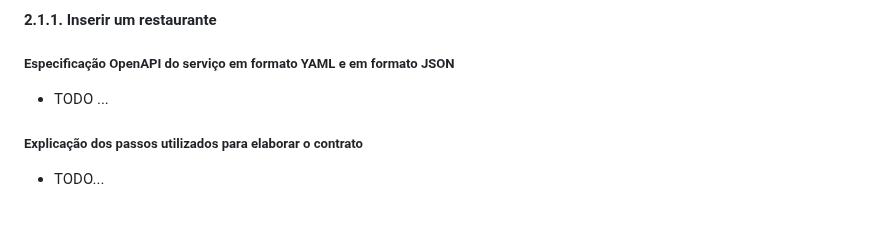
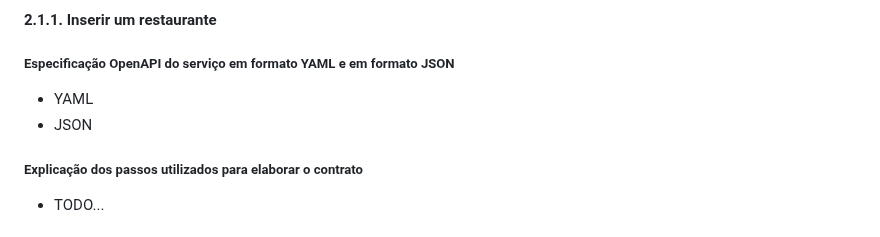
Before and after one commit to LuisCarlosRojasTorres/MSA, a Markdown page: Trabalho3.md, the part around one of its changes. GitHub-like rendering.

Commit message:
Anexo Yaml

```diff
--- a/Trabalho3.md
+++ b/Trabalho3.md
@@ -160,7 +160,8 @@ components:
 ####  2.1.1. <a name='Inserirumrestaurante'></a>Inserir um restaurante
 
 ##### Especificação OpenAPI do serviço em formato YAML e em formato JSON
-- TODO ...
+- YAML
+- JSON
 ##### Explicação dos passos utilizados para elaborar o contrato
 - TODO...
 
```
Also changed, not shown: other parts of Trabalho3.md (+129 -0 lines).
